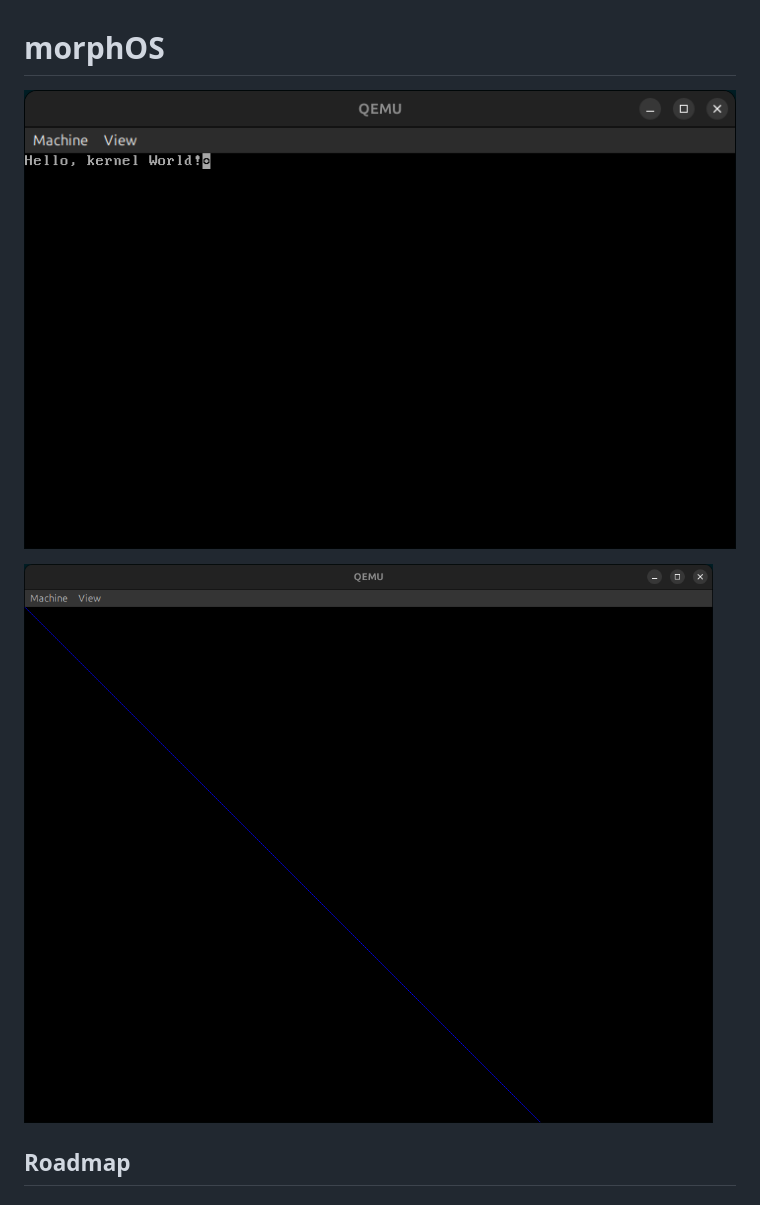
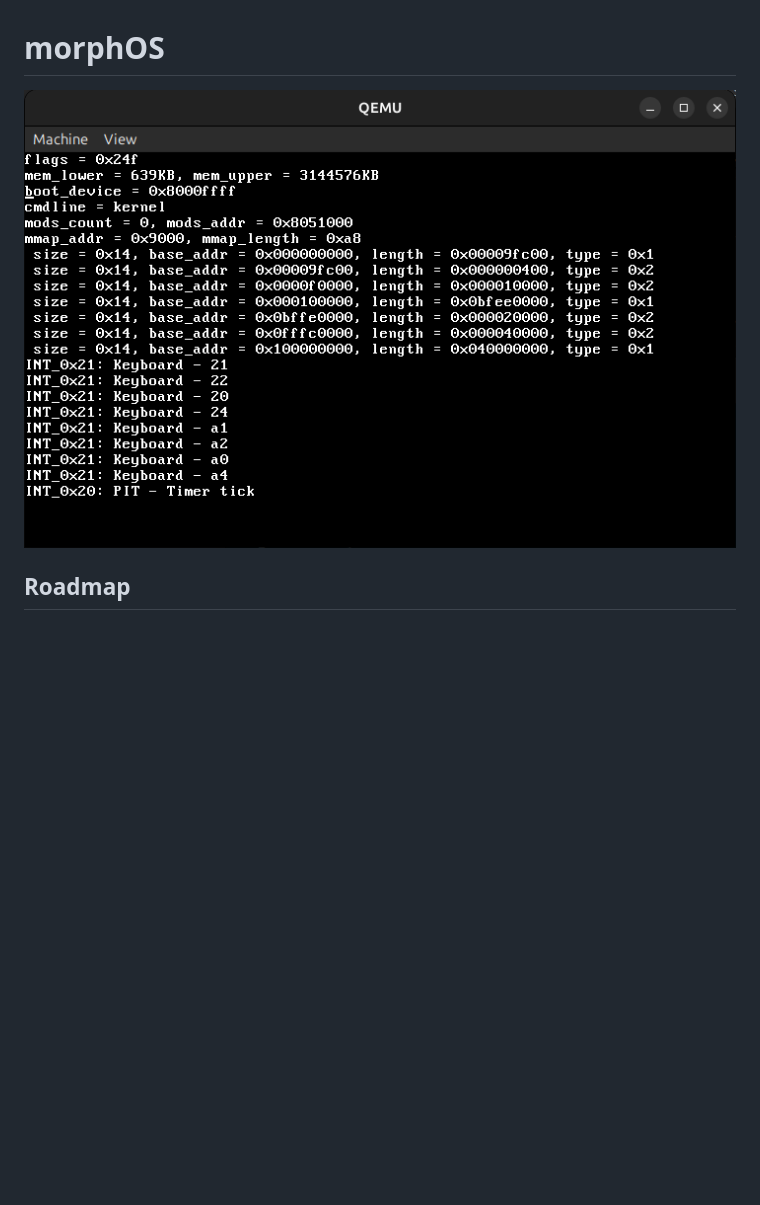
Before and after one commit to ag1548/morphOS, a Markdown page: README.md, the part around the change. Rendered like a GitHub page; pictures changed too: docs/images/readme_splash.png (added); blank space fills up the shorter version.

Commit message:
Update readme splash image

```diff
--- a/README.md
+++ b/README.md
@@ -1,8 +1,6 @@
 # morphOS
 
-![docs/images/qemu.png](docs/images/qemu.png)
-
-![docs/images/blue_line.png](docs/images/blue_line.png)
+![docs/images/readme_splash.png](docs/images/readme_splash.png)
 
 ## Roadmap
 
```
